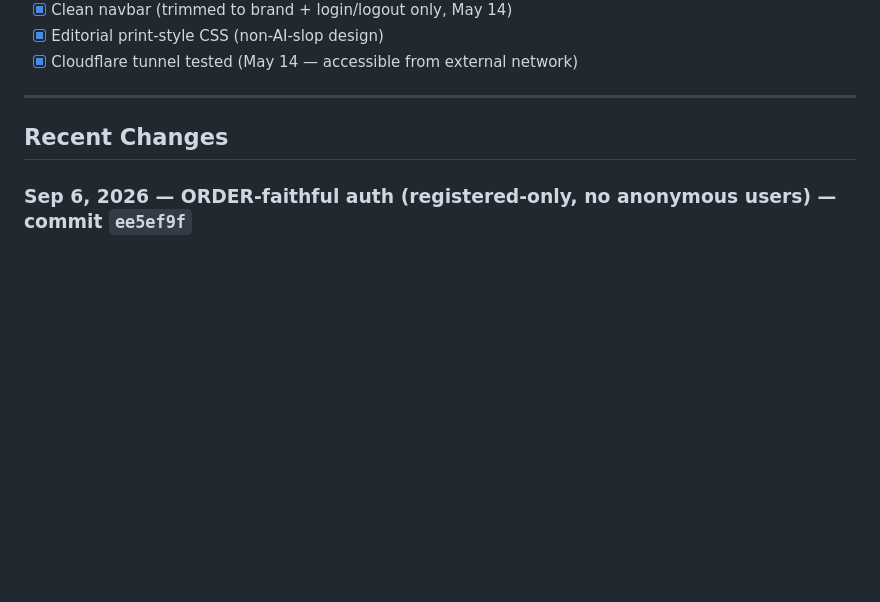
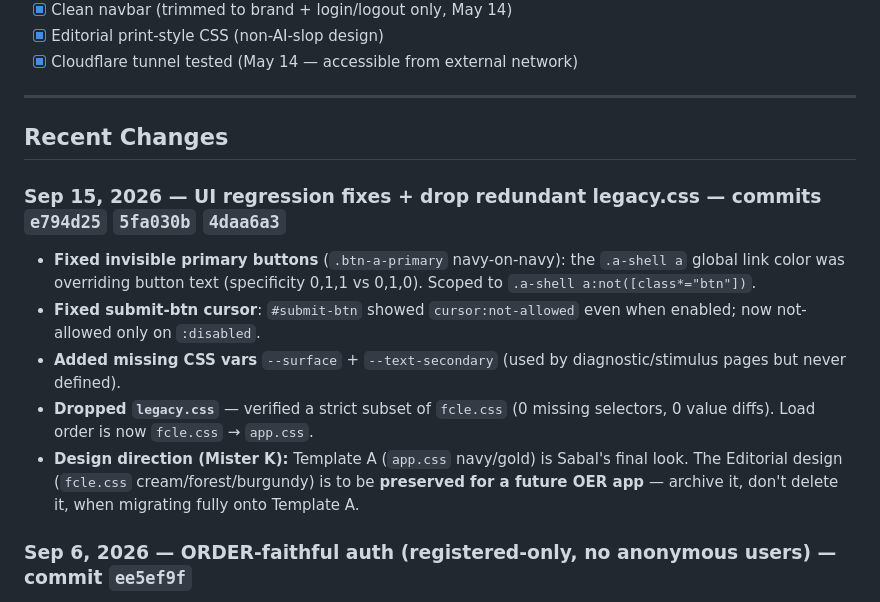
Before and after one commit to MuataSr/sabal, a Markdown page: PROJECT_STATUS.md, the part around the change. Rendered like a GitHub page; blank space fills up the shorter version.

Commit message:
Status: log Sep 15 UI fixes + legacy.css drop + Template-A direction

```diff
--- a/PROJECT_STATUS.md
+++ b/PROJECT_STATUS.md
@@ -68,6 +68,14 @@ A web-based study app for the Florida Civic Literacy Exam (FCLE). Students pract
 
 ## Recent Changes
 
+### Sep 15, 2026 — UI regression fixes + drop redundant legacy.css — commits `e794d25` `5fa030b` `4daa6a3`
+
+- **Fixed invisible primary buttons** (`.btn-a-primary` navy-on-navy): the `.a-shell a` global link color was overriding button text (specificity 0,1,1 vs 0,1,0). Scoped to `.a-shell a:not([class*="btn"])`.
+- **Fixed submit-btn cursor**: `#submit-btn` showed `cursor:not-allowed` even when enabled; now not-allowed only on `:disabled`.
+- **Added missing CSS vars** `--surface` + `--text-secondary` (used by diagnostic/stimulus pages but never defined).
+- **Dropped `legacy.css`** — verified a strict subset of `fcle.css` (0 missing selectors, 0 value diffs). Load order is now `fcle.css` → `app.css`.
+- **Design direction (Mister K):** Template A (`app.css` navy/gold) is Sabal's final look. The Editorial design (`fcle.css` cream/forest/burgundy) is to be **preserved for a future OER app** — archive it, don't delete it, when migrating fully onto Template A.
+
 ### Sep 6, 2026 — ORDER-faithful auth (registered-only, no anonymous users) — commit `ee5ef9f`
 
 Mister K directive: no anonymous users; visitors must register, then get a personal dashboard link automatically (ORDER-portal model). Full rebuild:
```
